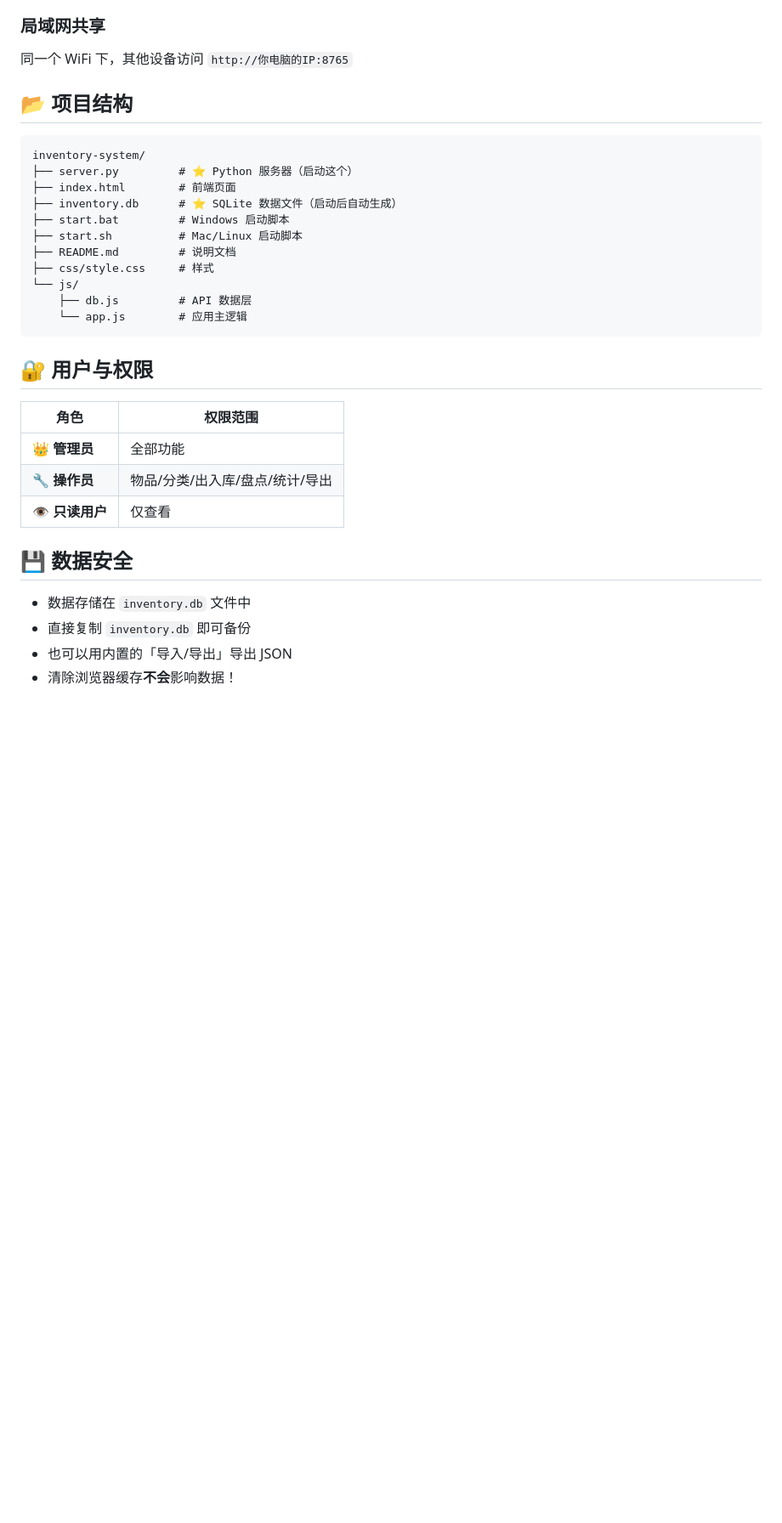
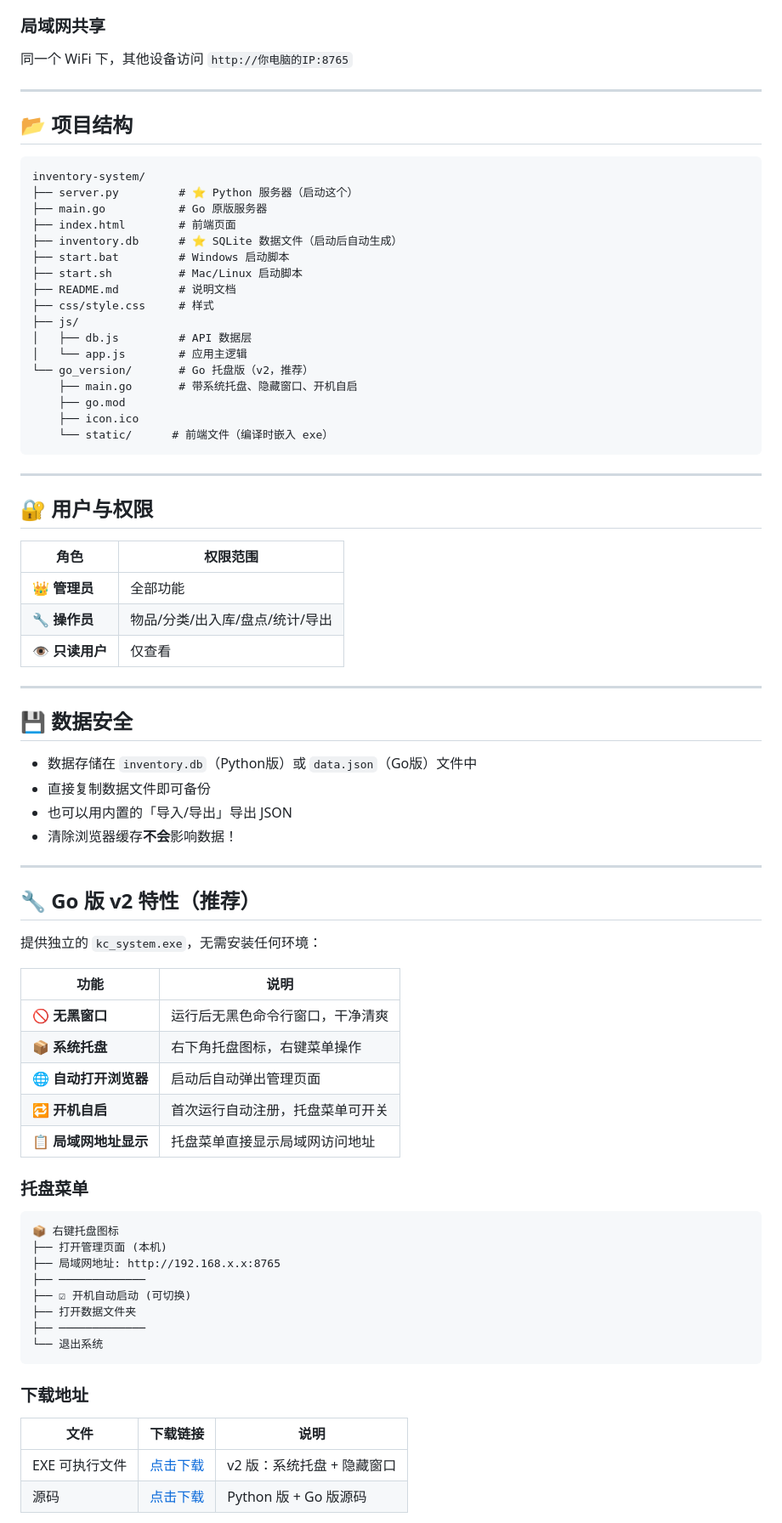
Before and after one commit to ztywudi/stock-system, a Markdown page: README.md, the part around one of its changes. Shown at 85% size. GitHub-like rendering; blank space fills up the shorter version.

Commit message:
更新 README：添加页面预览说明、Go托盘版功能介绍、下载链接

````diff
--- a/README.md
+++ b/README.md
@@ -51,21 +75,31 @@ python3 server.py
 ### 局域网共享
 同一个 WiFi 下，其他设备访问 `http://你电脑的IP:8765`
 
+---
+
 ## 📂 项目结构
 
 ```
 inventory-system/
 ├── server.py         # ⭐ Python 服务器（启动这个）
+├── main.go           # Go 原版服务器
 ├── index.html        # 前端页面
 ├── inventory.db      # ⭐ SQLite 数据文件（启动后自动生成）
 ├── start.bat         # Windows 启动脚本
 ├── start.sh          # Mac/Linux 启动脚本
 ├── README.md         # 说明文档
 ├── css/style.css     # 样式
-└── js/
-    ├── db.js         # API 数据层
-    └── app.js        # 应用主逻辑
+├── js/
+│   ├── db.js         # API 数据层
+│   └── app.js        # 应用主逻辑
+└── go_version/       # Go 托盘版（v2，推荐）
+    ├── main.go       # 带系统托盘、隐藏窗口、开机自启
+    ├── go.mod
+    ├── icon.ico
+    └── static/      # 前端文件（编译时嵌入 exe）
 ```
+
+---
 
 ## 🔐 用户与权限
 
@@ -75,9 +109,46 @@ inventory-system/
 | 🔧 **操作员** | 物品/分类/出入库/盘点/统计/导出 |
 | 👁️ **只读用户** | 仅查看 |
 
+---
+
 ## 💾 数据安全
 
-- 数据存储在 `inventory.db` 文件中
-- 直接复制 `inventory.db` 即可备份
+- 数据存储在 `inventory.db`（Python版）或 `data.json`（Go版）文件中
+- 直接复制数据文件即可备份
 - 也可以用内置的「导入/导出」导出 JSON
 - 清除浏览器缓存**不会**影响数据！
+
+---
+
+## 🔧 Go 版 v2 特性（推荐）
+
+提供独立的 `kc_system.exe`，无需安装任何环境：
+
+| 功能 | 说明 |
+|------|------|
+| 🚫 **无黑窗口** | 运行后无黑色命令行窗口，干净清爽 |
+| 📦 **系统托盘** | 右下角托盘图标，右键菜单操作 |
+| 🌐 **自动打开浏览器** | 启动后自动弹出管理页面 |
+| 🔁 **开机自启** | 首次运行自动注册，托盘菜单可开关 |
+| 📋 **局域网地址显示** | 托盘菜单直接显示局域网访问地址 |
+
+### 托盘菜单
+
+```
+📦 右键托盘图标
+├── 打开管理页面 (本机)
+├── 局域网地址: http://192.168.x.x:8765
+├── ─────────────
+├── ☑ 开机自动启动 (可切换)
+├── 打开数据文件夹
+├── ─────────────
+└── 退出系统
+```
+
+### 下载地址
+
+| 文件 | 下载链接 | 说明 |
+|------|------|------|
+| EXE 可执行文件 | [点击下载](https://c.wss.ink/f/k0w4tigc2xw) | v2 版：系统托盘 + 隐藏窗口 |
+| 源码 | [点击下载](https://c.wss.ink/f/k0w5ja0mpet) | Python 版 + Go 版源码 |
+
````
Also changed, not shown: other parts of README.md (+51 -4 lines).
